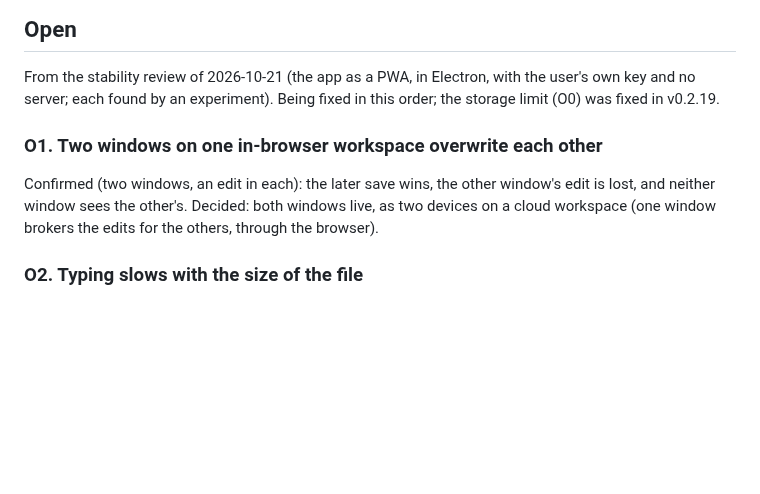
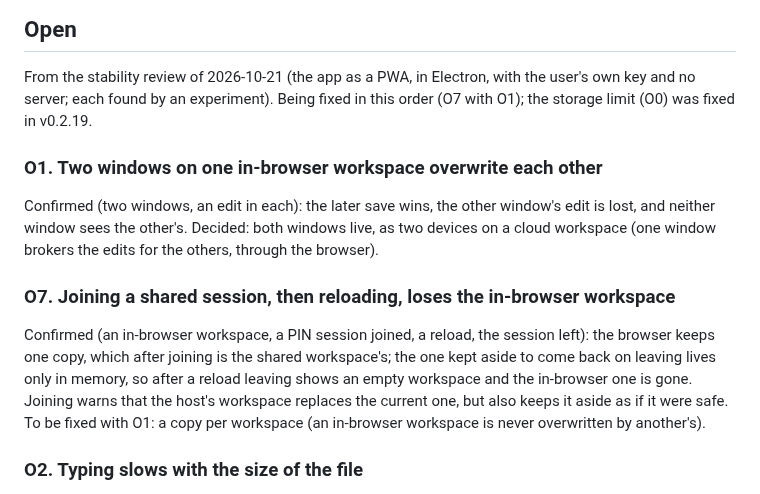
Before and after one commit to RustColeone/StiloMarker, a Markdown page: docs/ISSUES.md, the part around the change. Rendered like a GitHub page; blank space fills up the shorter version.

Commit message:
docs: open item O7 (joining a session, then reloading, loses the in-browser workspace)

```diff
--- a/docs/ISSUES.md
+++ b/docs/ISSUES.md
@@ -13,7 +13,7 @@ Last updated: 2026-10-21 · release `v0.2.19` (not deployed; v0.2.16 is live)
 
 From the stability review of 2026-10-21 (the app as a PWA, in Electron, with
 the user's own key and no server; each found by an experiment). Being fixed in
-this order; the storage limit (O0) was fixed in v0.2.19.
+this order (O7 with O1); the storage limit (O0) was fixed in v0.2.19.
 
 ### O1. Two windows on one in-browser workspace overwrite each other
 
@@ -21,6 +21,16 @@ Confirmed (two windows, an edit in each): the later save wins, the other
 window's edit is lost, and neither window sees the other's. Decided: both
 windows live, as two devices on a cloud workspace (one window brokers the
 edits for the others, through the browser).
+
+### O7. Joining a shared session, then reloading, loses the in-browser workspace
+
+Confirmed (an in-browser workspace, a PIN session joined, a reload, the
+session left): the browser keeps one copy, which after joining is the shared
+workspace's; the one kept aside to come back on leaving lives only in memory,
+so after a reload leaving shows an empty workspace and the in-browser one is
+gone. Joining warns that the host's workspace replaces the current one, but
+also keeps it aside as if it were safe. To be fixed with O1: a copy per
+workspace (an in-browser workspace is never overwritten by another's).
 
 ### O2. Typing slows with the size of the file
 
```
